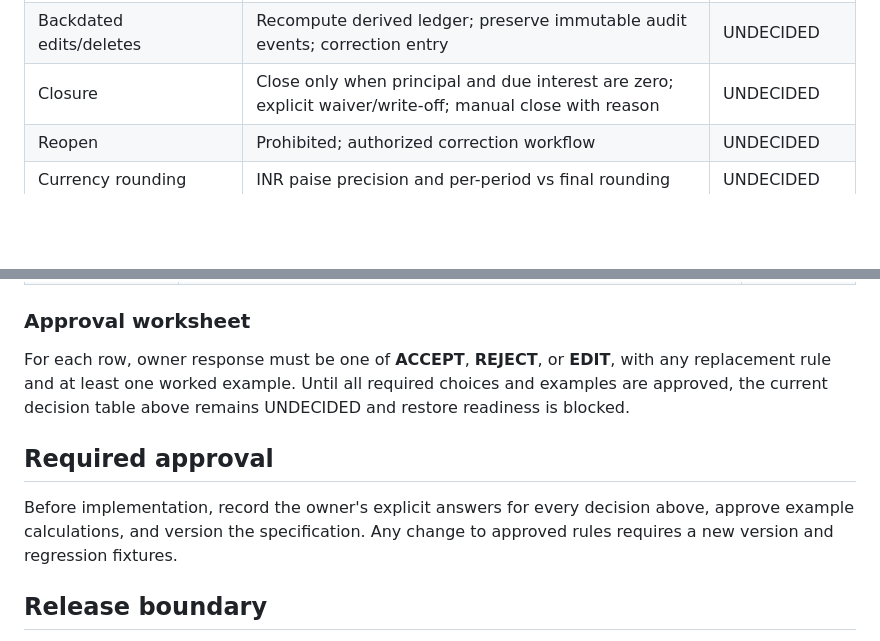
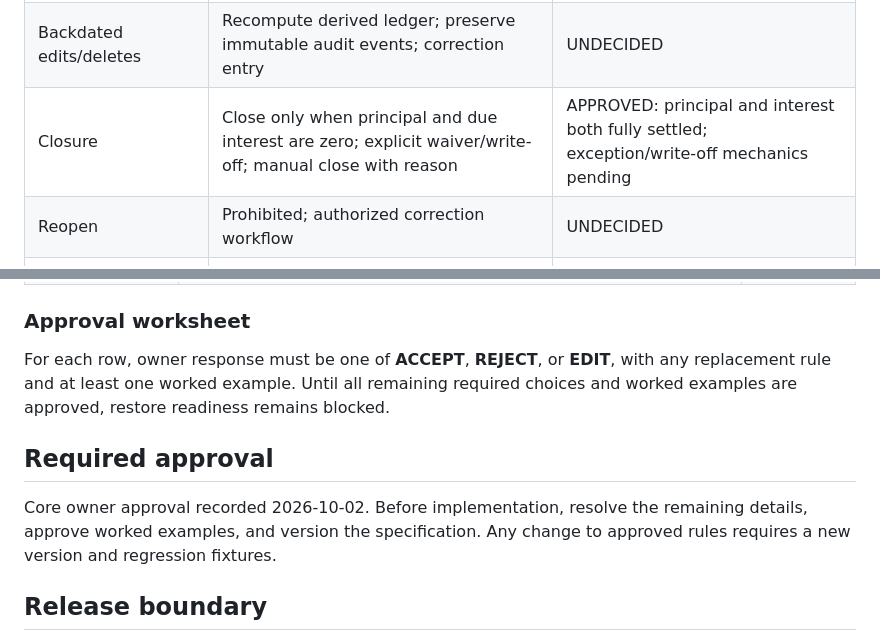
Before and after one commit to ramhardamp/babasitaram-pro-v2, a Markdown page: docs/loan-ledger-specification.md, 2 parts joined by grey strips. GitHub-like rendering; blank space fills up the shorter version.

```diff
--- a/docs/loan-ledger-specification.md
+++ b/docs/loan-ledger-specification.md
@@ -29,6 +44,6 @@ The owner must confirm each item against actual business practice and existing c
 | Rate changes | Prospective only; effective-dated schedule; other | UNDECIDED |
 | Backdated edits/deletes | Recompute derived ledger; preserve immutable audit events; correction entry | UNDECIDED |
-| Closure | Close only when principal and due interest are zero; explicit waiver/write-off; manual close with reason | UNDECIDED |
+| Closure | Close only when principal and due interest are zero; explicit waiver/write-off; manual close with reason | APPROVED: principal and interest both fully settled; exception/write-off mechanics pending |
 | Reopen | Prohibited; authorized correction workflow | UNDECIDED |
 | Currency rounding | INR paise precision and per-period vs final rounding | UNDECIDED |
 | Legacy records lacking fields | Quarantine/manual review; never silently infer | UNDECIDED |
@@ -83,11 +98,11 @@ Never silently rewrite historical source events to make totals agree. A correcti
 
 ### Approval worksheet
 
-For each row, owner response must be one of **ACCEPT**, **REJECT**, or **EDIT**, with any replacement rule and at least one worked example. Until all required choices and examples are approved, the current decision table above remains UNDECIDED and restore readiness is blocked.
+For each row, owner response must be one of **ACCEPT**, **REJECT**, or **EDIT**, with any replacement rule and at least one worked example. Until all remaining required choices and worked examples are approved, restore readiness remains blocked.
 
 ## Required approval
 
-Before implementation, record the owner's explicit answers for every decision above, approve example calculations, and version the specification. Any change to approved rules requires a new version and regression fixtures.
+Core owner approval recorded 2026-10-02. Before implementation, resolve the remaining details, approve worked examples, and version the specification. Any change to approved rules requires a new version and regression fixtures.
 
 ## Release boundary
 
```
Also changed, not shown: other parts of docs/loan-ledger-specification.md (+23 -8 lines).
